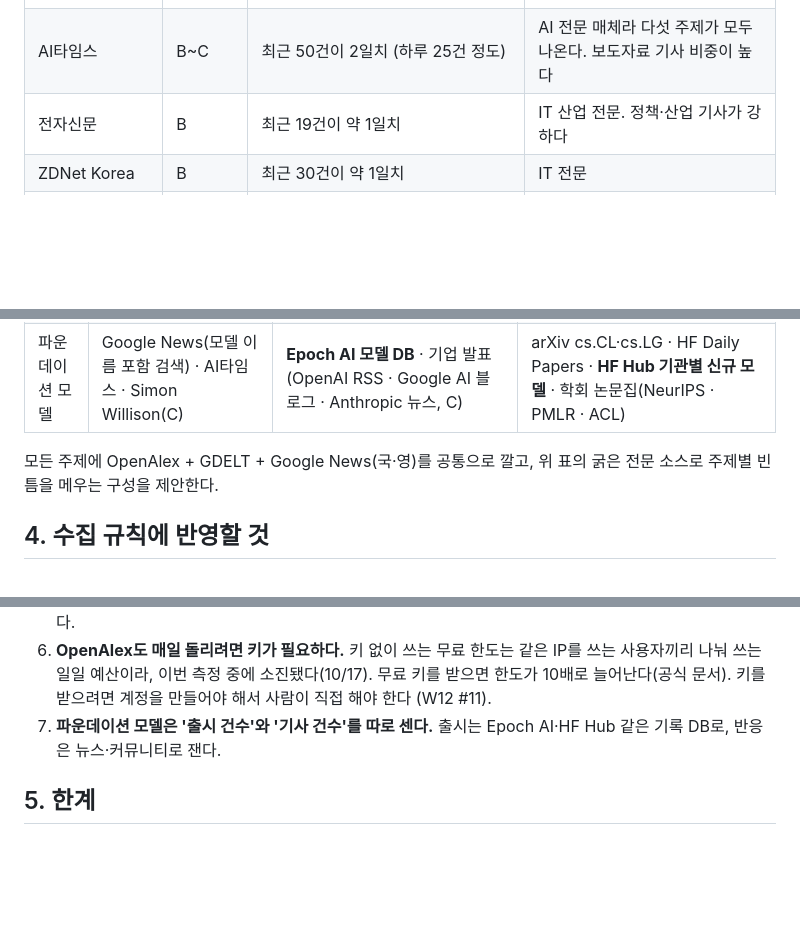
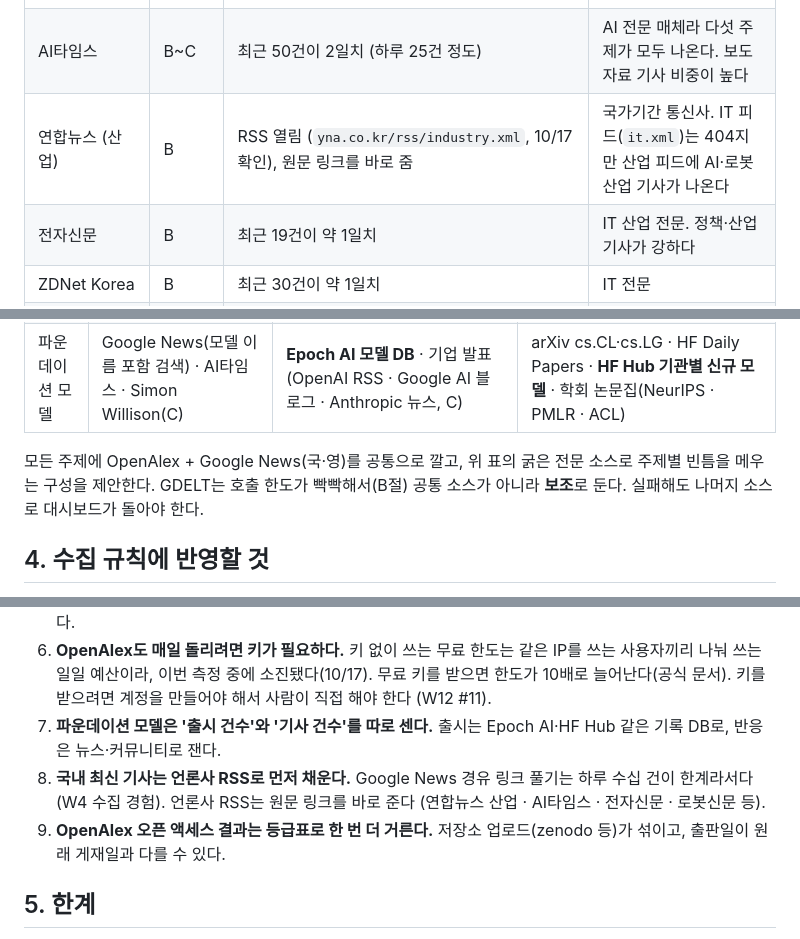
Before and after one commit to LoveEvaLee/ai-trend-monitor, a Markdown page: 수집처_평가.md, 3 parts joined by grey strips. Rendered like a GitHub page; blank space fills up the shorter version.

```diff
--- a/수집처_평가.md
+++ b/수집처_평가.md
@@ -88,6 +88,7 @@
 | 네이버 뉴스 검색 API | 언론사에 따라 B~D | 키 필요라 실측 안 함 (유경 키체인에 키 있음) | 국내 뉴스 커버리지가 가장 넓다. 키는 Actions Secrets에 넣어야 한다 |
 | 빅카인즈 (한국언론진흥재단) | B | 홈페이지 열림. API는 기관 신청 필요 | 주요 언론 54개사 기사 DB. 분석용으로 정제가 잘 돼 있지만 API 접근 문턱이 높다 |
 | AI타임스 | B~C | 최근 50건이 2일치 (하루 25건 정도) | AI 전문 매체라 다섯 주제가 모두 나온다. 보도자료 기사 비중이 높다 |
+| 연합뉴스 (산업) | B | RSS 열림 (`yna.co.kr/rss/industry.xml`, 10/17 확인), 원문 링크를 바로 줌 | 국가기간 통신사. IT 피드(`it.xml`)는 404지만 산업 피드에 AI·로봇 산업 기사가 나온다 |
 | 전자신문 | B | 최근 19건이 약 1일치 | IT 산업 전문. 정책·산업 기사가 강하다 |
 | ZDNet Korea | B | 최근 30건이 약 1일치 | IT 전문 |
 | 조선비즈 (IT·과학) | B | 최근 64건이 2일치 | 경제지 테크 섹션 |
@@ -210,7 +211,7 @@ OpenAlex 실측: 2년 평균 피인용(영향력지수와 비슷한 값) · h-in
 | 로보틱스 | The Robot Report · IEEE Spectrum · **로봇신문** | — | arXiv cs.RO · **HF Hub(LeRobot)** · Science Robotics |
 | 파운데이션 모델 | Google News(모델 이름 포함 검색) · AI타임스 · Simon Willison(C) | **Epoch AI 모델 DB** · 기업 발표(OpenAI RSS · Google AI 블로그 · Anthropic 뉴스, C) | arXiv cs.CL·cs.LG · HF Daily Papers · **HF Hub 기관별 신규 모델** · 학회 논문집(NeurIPS · PMLR · ACL) |
 
-모든 주제에 OpenAlex + GDELT + Google News(국·영)를 공통으로 깔고, 위 표의 굵은 전문 소스로 주제별 빈틈을 메우는 구성을 제안한다.
+모든 주제에 OpenAlex + Google News(국·영)를 공통으로 깔고, 위 표의 굵은 전문 소스로 주제별 빈틈을 메우는 구성을 제안한다. GDELT는 호출 한도가 빡빡해서(B절) 공통 소스가 아니라 **보조**로 둔다. 실패해도 나머지 소스로 대시보드가 돌아야 한다.
 
 ## 4. 수집 규칙에 반영할 것
 
@@ -221,6 +222,8 @@ OpenAlex 실측: 2년 평균 피인용(영향력지수와 비슷한 값) · h-in
 5. 키가 필요한 소스(네이버·KCI·국가법령정보)는 Actions Secrets에 넣고, 1차 판은 키 없는 소스만으로 돌린다.
 6. **OpenAlex도 매일 돌리려면 키가 필요하다.** 키 없이 쓰는 무료 한도는 같은 IP를 쓰는 사용자끼리 나눠 쓰는 일일 예산이라, 이번 측정 중에 소진됐다(10/17). 무료 키를 받으면 한도가 10배로 늘어난다(공식 문서). 키를 받으려면 계정을 만들어야 해서 사람이 직접 해야 한다 (W12 #11).
 7. **파운데이션 모델은 '출시 건수'와 '기사 건수'를 따로 센다.** 출시는 Epoch AI·HF Hub 같은 기록 DB로, 반응은 뉴스·커뮤니티로 잰다.
+8. **국내 최신 기사는 언론사 RSS로 먼저 채운다.** Google News 경유 링크 풀기는 하루 수십 건이 한계라서다(W4 수집 경험). 언론사 RSS는 원문 링크를 바로 준다 (연합뉴스 산업 · AI타임스 · 전자신문 · 로봇신문 등).
+9. **OpenAlex 오픈 액세스 결과는 등급표로 한 번 더 거른다.** 저장소 업로드(zenodo 등)가 섞이고, 출판일이 원래 게재일과 다를 수 있다.
 
 ## 5. 한계
 
```
Also changed, not shown: other parts of 수집처_평가.md (+4 -4 lines).
